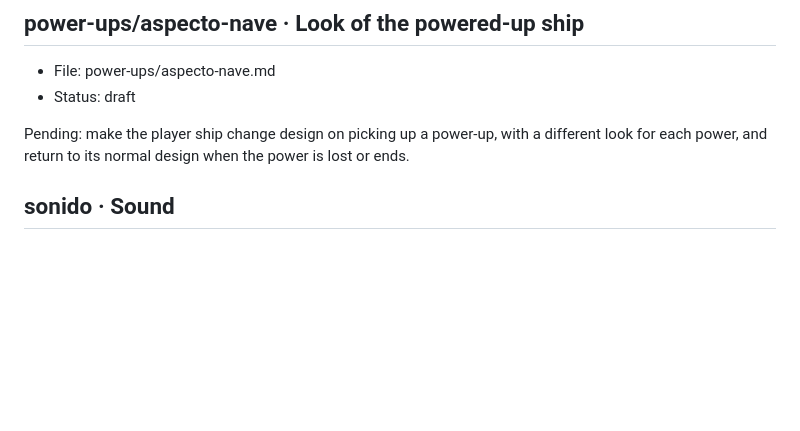
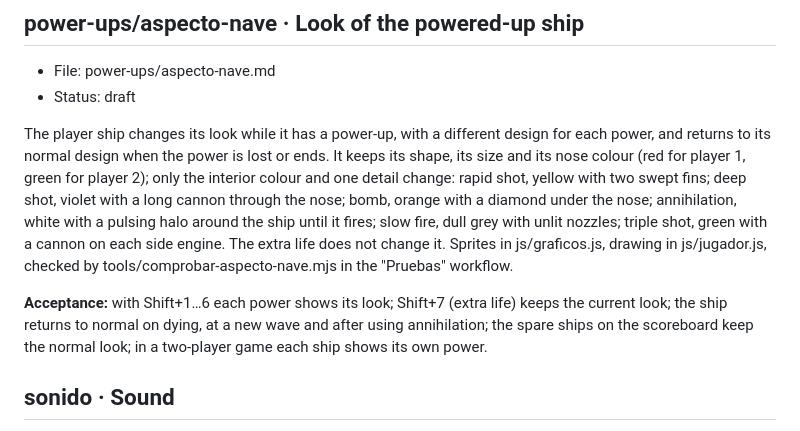
Before and after one commit to DinamicaTech/KillerFlies, a Markdown page: docs/.index.md, the part around one of its changes. Drawn GitHub-style; blank space fills up the shorter version.

Commit message:
CVP docs: update the node index and the CVP rules

```diff
--- a/docs/.index.md
+++ b/docs/.index.md
@@ -212,7 +212,9 @@ Random power-ups, in js/powerups.js: when a yellow and its two red escorts are d
 - File: power-ups/aspecto-nave.md
 - Status: draft
 
-Pending: make the player ship change design on picking up a power-up, with a different look for each power, and return to its normal design when the power is lost or ends.
+The player ship changes its look while it has a power-up, with a different design for each power, and returns to its normal design when the power is lost or ends. It keeps its shape, its size and its nose colour (red for player 1, green for player 2); only the interior colour and one detail change: rapid shot, yellow with two swept fins; deep shot, violet with a long cannon through the nose; bomb, orange with a diamond under the nose; annihilation, white with a pulsing halo around the ship until it fires; slow fire, dull grey with unlit nozzles; triple shot, green with a cannon on each side engine. The extra life does not change it. Sprites in js/graficos.js, drawing in js/jugador.js, checked by tools/comprobar-aspecto-nave.mjs in the "Pruebas" workflow.
+
+**Acceptance:** with Shift+1…6 each power shows its look; Shift+7 (extra life) keeps the current look; the ship returns to normal on dying, at a new wave and after using annihilation; the spare ships on the scoreboard keep the normal look; in a two-player game each ship shows its own power.
 
 ## sonido · Sound
 - File: sonido.md
```
Also changed, not shown: other parts of docs/.index.md (+1 -1 lines).
